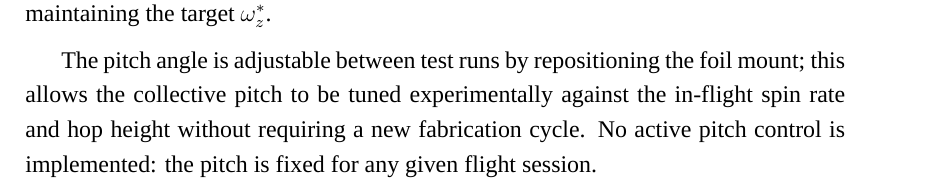
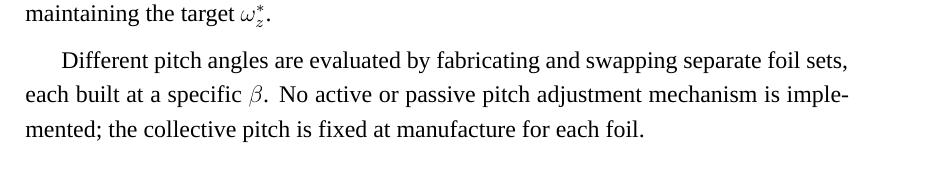
Before and after one commit to xuyilian/CityUHKThesis-main, a LaTeX thesis (thesis.tex, which reads Chapters/paperone/paperone.tex): part of page 20 of 38, cut so that both start at the same text. Compiled offline with XeLaTeX; a missing font is replaced by an installed copy or a similar font.

Commit message:
Fix foil pitch testing: separate fabricated sets, not adjustable mount
Co-Authored-By: Claude Sonnet 4.6 <noreply@anthropic.com>

```diff
--- a/Chapters/paperone/paperone.tex
+++ b/Chapters/paperone/paperone.tex
@@ -88,8 +88,7 @@ $\beta \in \{5^{\circ}, 10^{\circ}, 15^{\circ}, 20^{\circ}, 25^{\circ},
 (Chapter~\ref{chapter:dynamic}) identifies the combinations that yield
 sufficient ejection velocity while maintaining the target $\omega_z^*$.% TODO: state chosen beta from experimental results
 
-The pitch angle is adjustable between test runs by repositioning the foil
-mount; this allows the collective pitch to be tuned experimentally against the
-in-flight spin rate and hop height without requiring a new fabrication cycle.
-No active pitch control is implemented: the pitch is fixed for any given
-flight session.
+Different pitch angles are evaluated by fabricating and swapping separate
+foil sets, each built at a specific $\beta$.  No active or passive pitch
+adjustment mechanism is implemented; the collective pitch is fixed at
+manufacture for each foil.
```
